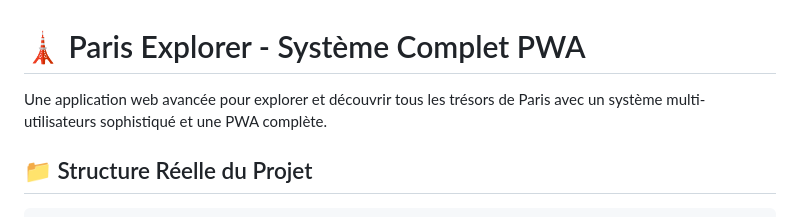
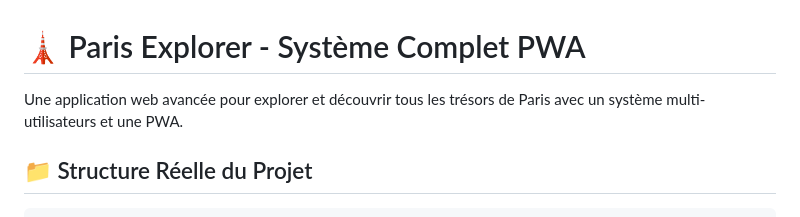
Before and after one commit to Nicolas456123/paris-explorer, a Markdown page: README.md, the part around the change. Drawn GitHub-style.

```diff
--- a/README.md
+++ b/README.md
@@ -1,6 +1,6 @@
 # 🗼 Paris Explorer - Système Complet PWA
 
-Une application web avancée pour explorer et découvrir tous les trésors de Paris avec un système multi-utilisateurs sophistiqué et une PWA complète.
+Une application web avancée pour explorer et découvrir tous les trésors de Paris avec un système multi-utilisateurs et une PWA.
 
 ## 📁 Structure Réelle du Projet
 
```
